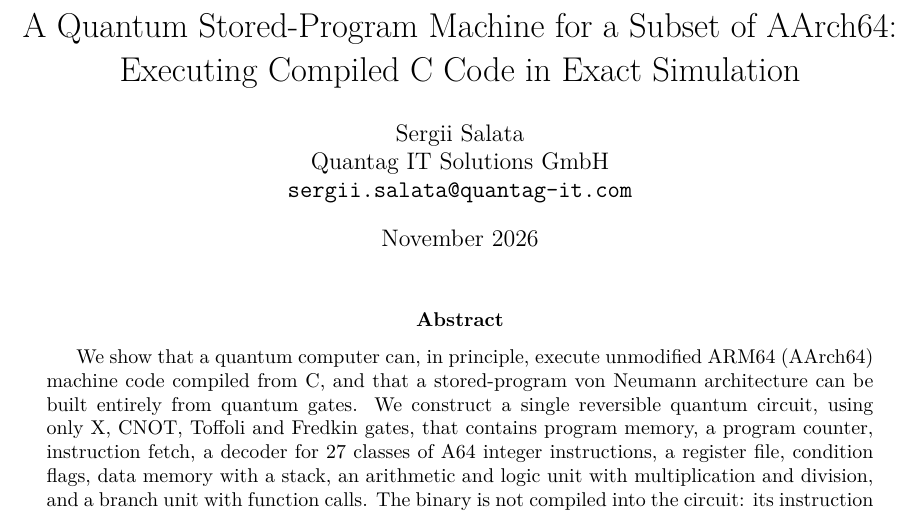
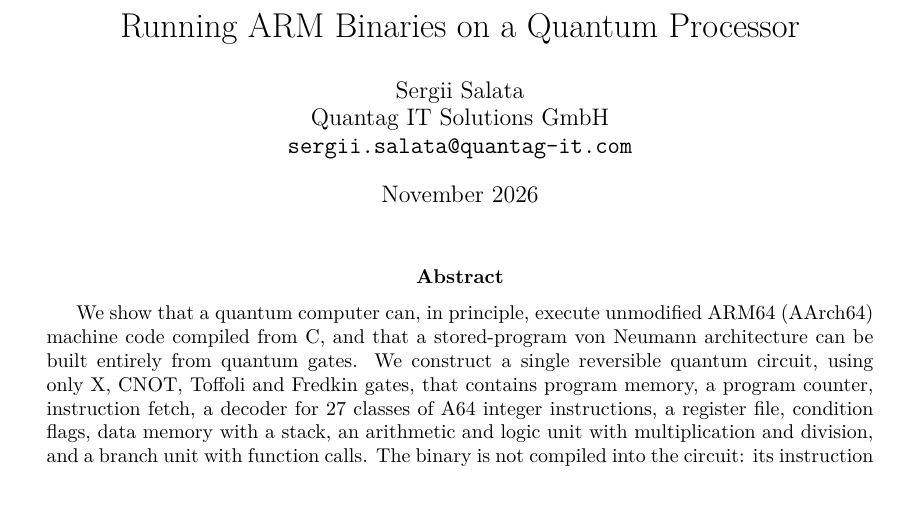
Before and after one commit to quantag/arm-qpu, a LaTeX paper (paper/main.tex): part of page 1 of 22, cut at the place of the change. Compiled offline with pdfLaTeX.

Commit message:
Paper: simpler title
Co-Authored-By: Claude Opus 5.5 <noreply@anthropic.com>
Claude-Session: https://claude.ai/code/session_01DgK3apE2CFPgkXMXpz6GcN

```diff
--- a/paper/main.tex
+++ b/paper/main.tex
@@ -21,7 +21,7 @@
 \lstset{basicstyle=\ttfamily\small,columns=fullflexible,keepspaces=true,frame=single,
         framerule=0.4pt,rulecolor=\color{black!30},xleftmargin=4pt,xrightmargin=4pt}
 
-\title{A Quantum Stored-Program Machine for a Subset of AArch64:\\ Executing Compiled C Code in Exact Simulation}
+\title{Running ARM Binaries on a Quantum Processor}
 \author{Sergii Salata\\ Quantag IT Solutions GmbH\\ \texttt{sergii.salata@quantag-it.com}}
 \date{November 2026}
 
```
Also changed, not shown: paper/main.pdf, 1 other file.
